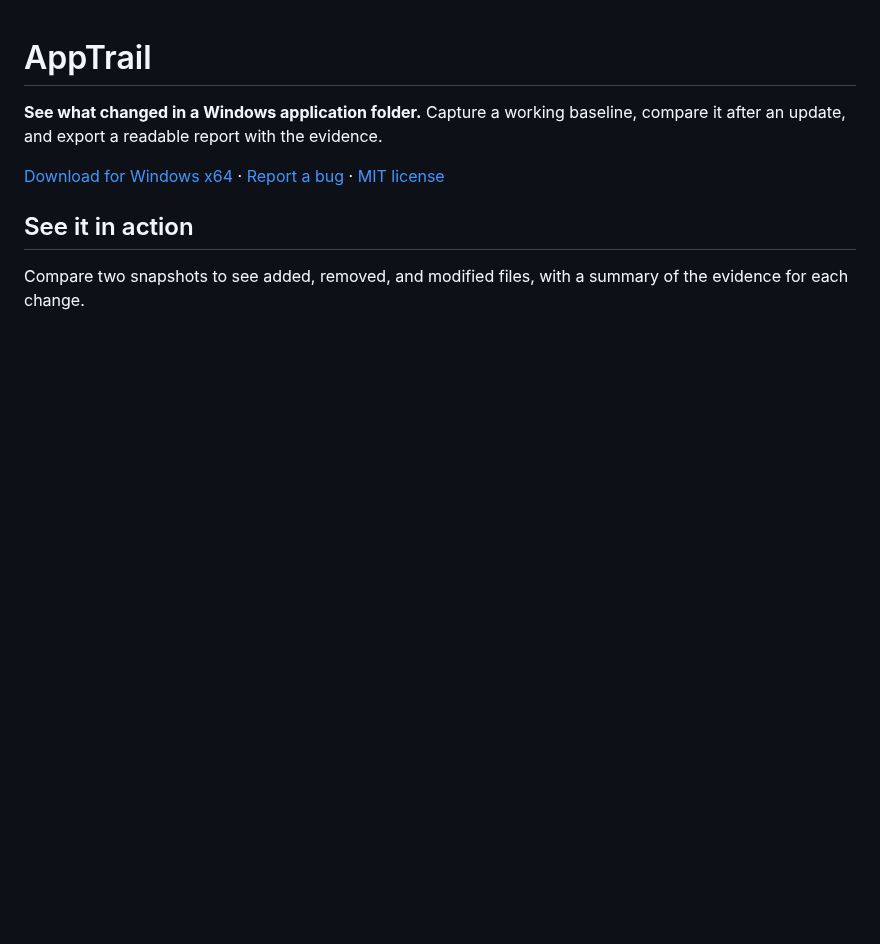
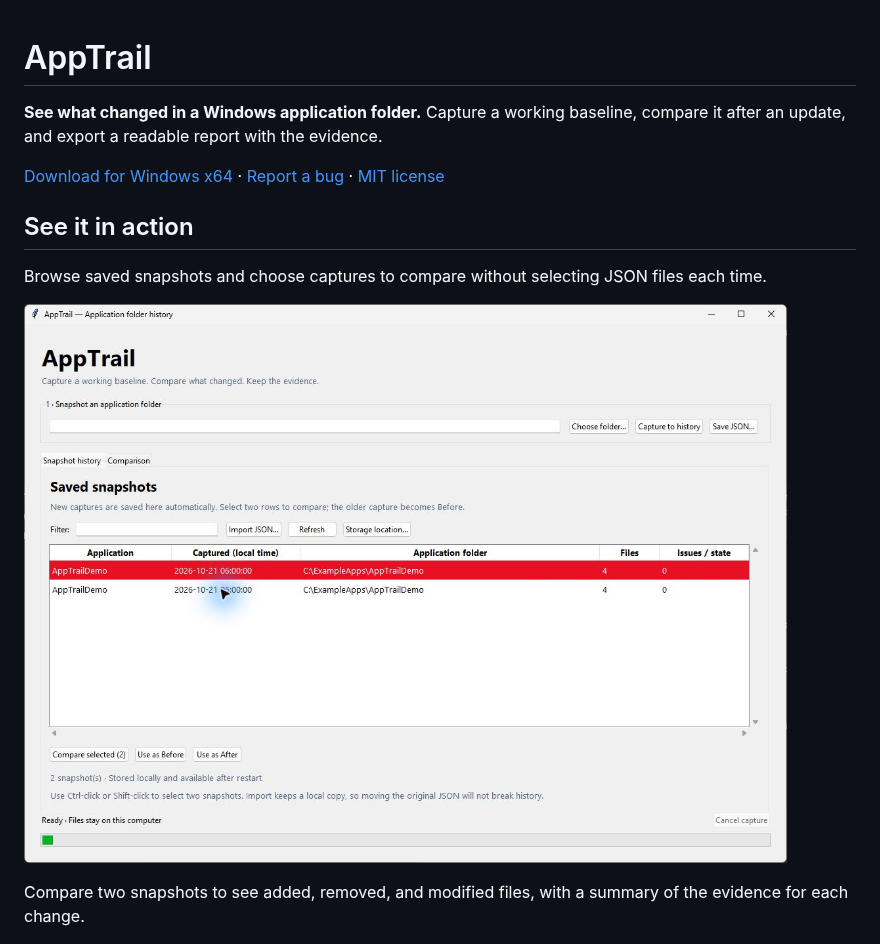
Before and after one commit to SeanShaffer88/AppTrail, a Markdown page: README.md, the part around one of its changes. GitHub-like rendering; pictures changed too: docs/screenshots/history.jpg (added); blank space fills up the shorter version.

Commit message:
Add persistent snapshot history and direct comparisons

```diff
--- a/README.md
+++ b/README.md
@@ -5,6 +5,10 @@
 [Download for Windows x64](https://github.com/SeanShaffer88/AppTrail/releases/latest) · [Report a bug](https://github.com/SeanShaffer88/AppTrail/issues) · [MIT license](LICENSE)
 
 ## See it in action
+
+Browse saved snapshots and choose captures to compare without selecting JSON files each time.
+
+![AppTrail snapshot history showing saved application captures with dates, folders, file counts, and comparison controls](docs/screenshots/history.jpg)
 
 Compare two snapshots to see added, removed, and modified files, with a summary of the evidence for each change.
 
```
Also changed, not shown: other parts of README.md (+15 -5 lines), CHANGELOG.md (+9 -0 lines), 10 other files.
